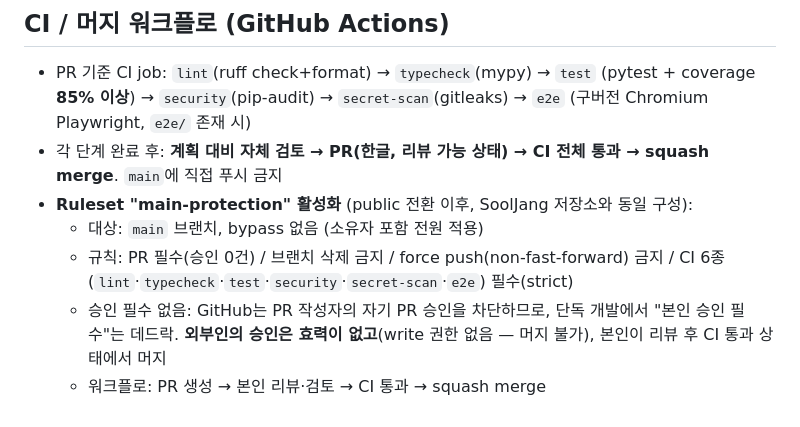
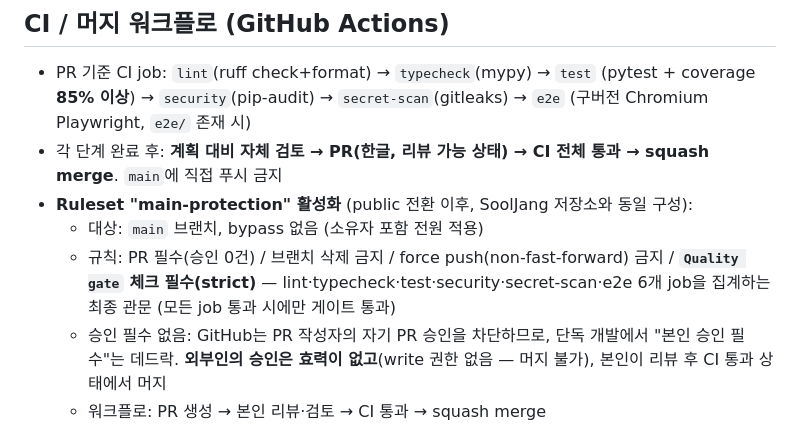
Before and after one commit to jihoon22-lee/PointBook, a Markdown page: AGENTS.md, the part around the change. GitHub-like rendering.

Commit message:
docs: Ruleset 필수 체크를 Quality gate 단일 관문으로 갱신

```diff
--- a/AGENTS.md
+++ b/AGENTS.md
@@ -81,7 +81,8 @@ docker compose -f e2e/compose.yml up --build --abort-on-container-exit --exit-co
 - **Ruleset "main-protection" 활성화** (public 전환 이후, SoolJang 저장소와 동일 구성):
   - 대상: `main` 브랜치, bypass 없음 (소유자 포함 전원 적용)
   - 규칙: PR 필수(승인 0건) / 브랜치 삭제 금지 / force push(non-fast-forward) 금지 /
-    CI 6종(`lint`·`typecheck`·`test`·`security`·`secret-scan`·`e2e`) 필수(strict)
+    **`Quality gate` 체크 필수(strict)** — lint·typecheck·test·security·secret-scan·e2e
+    6개 job을 집계하는 최종 관문 (모든 job 통과 시에만 게이트 통과)
   - 승인 필수 없음: GitHub는 PR 작성자의 자기 PR 승인을 차단하므로, 단독 개발에서
     "본인 승인 필수"는 데드락. **외부인의 승인은 효력이 없고**(write 권한 없음 — 머지 불가),
     본인이 리뷰 후 CI 통과 상태에서 머지
```
